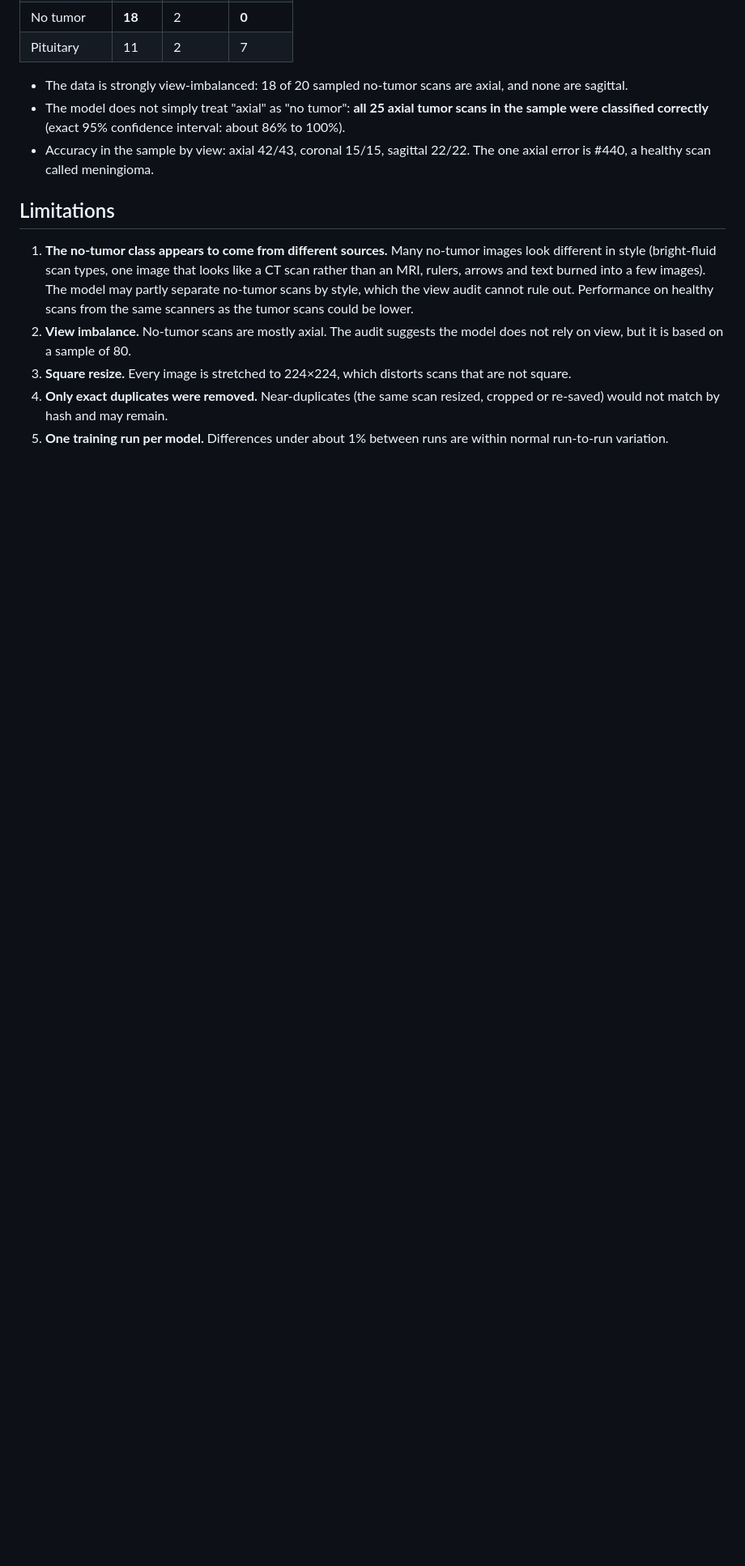
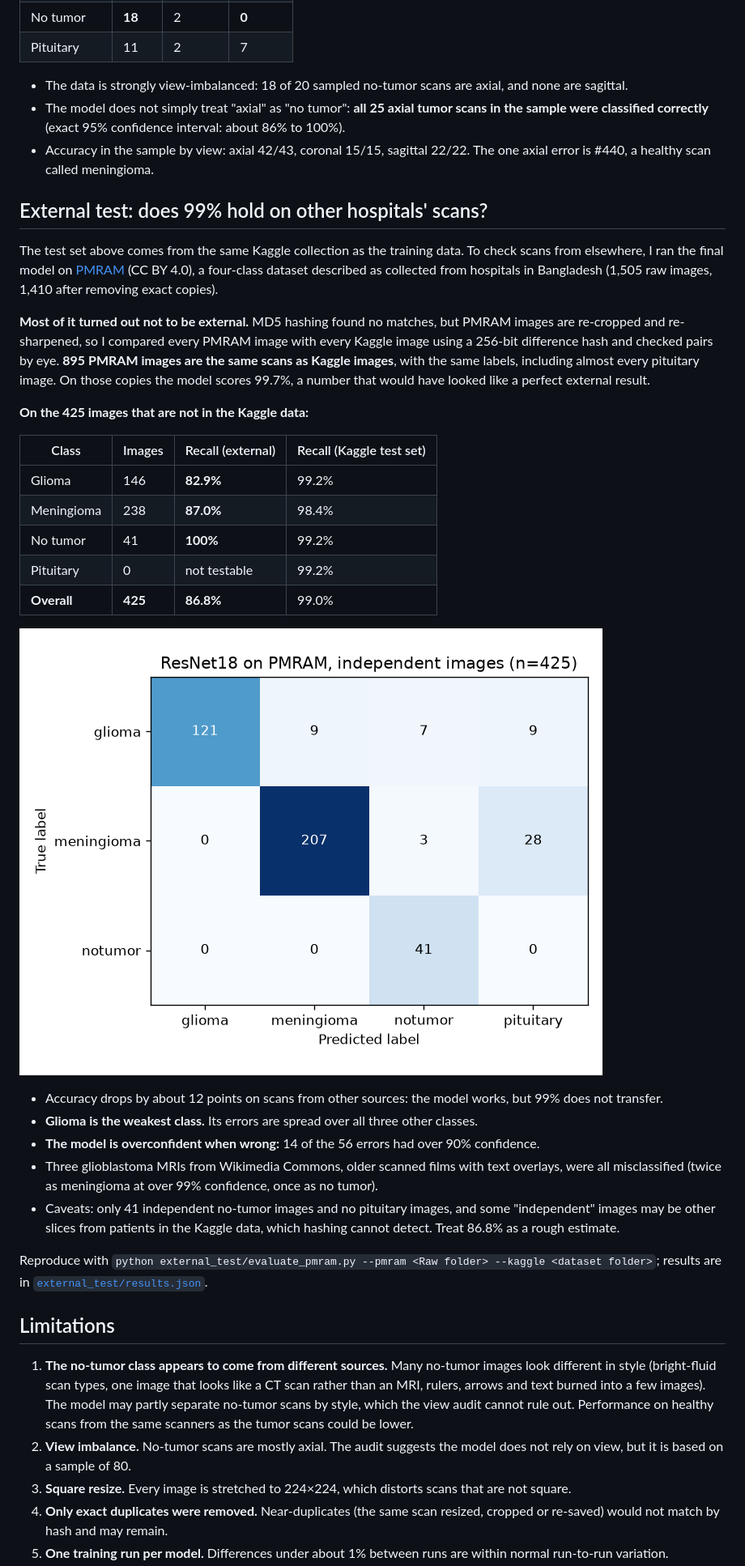
Before and after one commit to prabhkirat5106-maker/brain-tumor-mri-classification, a Markdown page: README.md, the part around one of its changes. Shown at 81% size. GitHub-like rendering; pictures changed too: figures/external_confusion_matrix.png (added); blank space fills up the shorter version.

```diff
--- a/README.md
+++ b/README.md
@@ -101,6 +101,40 @@ MRI scans come in three views: axial (top-down), coronal (from the front) and sa
 - The model does not simply treat "axial" as "no tumor": **all 25 axial tumor scans in the sample were classified correctly** (exact 95% confidence interval: about 86% to 100%).
 - Accuracy in the sample by view: axial 42/43, coronal 15/15, sagittal 22/22. The one axial error is #440, a healthy scan called meningioma.
 
+## External test: does 99% hold on other hospitals' scans?
+
+The test set above comes from the same Kaggle collection as the training data. To check scans from elsewhere, I ran
+the final model on [PMRAM](https://data.mendeley.com/datasets/m7w55sw88b/1) (CC BY 4.0), a four-class dataset
+described as collected from hospitals in Bangladesh (1,505 raw images, 1,410 after removing exact copies).
+
+**Most of it turned out not to be external.** MD5 hashing found no matches, but PMRAM images are re-cropped and
+re-sharpened, so I compared every PMRAM image with every Kaggle image using a 256-bit difference hash and checked
+pairs by eye. **895 PMRAM images are the same scans as Kaggle images**, with the same labels, including almost every
+pituitary image. On those copies the model scores 99.7%, a number that would have looked like a perfect external result.
+
+**On the 425 images that are not in the Kaggle data:**
+
+| Class | Images | Recall (external) | Recall (Kaggle test set) |
+|---|---|---|---|
+| Glioma | 146 | **82.9%** | 99.2% |
+| Meningioma | 238 | **87.0%** | 98.4% |
+| No tumor | 41 | **100%** | 99.2% |
+| Pituitary | 0 | not testable | 99.2% |
+| **Overall** | **425** | **86.8%** | 99.0% |
+
+![Confusion matrix on independent PMRAM images](figures/external_confusion_matrix.png)
+
+- Accuracy drops by about 12 points on scans from other sources: the model works, but 99% does not transfer.
+- **Glioma is the weakest class.** Its errors are spread over all three other classes.
+- **The model is overconfident when wrong:** 14 of the 56 errors had over 90% confidence.
+- Three glioblastoma MRIs from Wikimedia Commons, older scanned films with text overlays, were all misclassified
+  (twice as meningioma at over 99% confidence, once as no tumor).
+- Caveats: only 41 independent no-tumor images and no pituitary images, and some "independent" images may be other
+  slices from patients in the Kaggle data, which hashing cannot detect. Treat 86.8% as a rough estimate.
+
+Reproduce with `python external_test/evaluate_pmram.py --pmram <Raw folder> --kaggle <dataset folder>`; results are
+in [`external_test/results.json`](external_test/results.json).
+
 ## Limitations
 
 1. **The no-tumor class appears to come from different sources.** Many no-tumor images look different in style (bright-fluid scan types, one image that looks like a CT scan rather than an MRI, rulers, arrows and text burned into a few images). The model may partly separate no-tumor scans by style, which the view audit cannot rule out. Performance on healthy scans from the same scanners as the tumor scans could be lower.
```
Also changed, not shown: other parts of README.md (+5 -2 lines), 2 other files.
